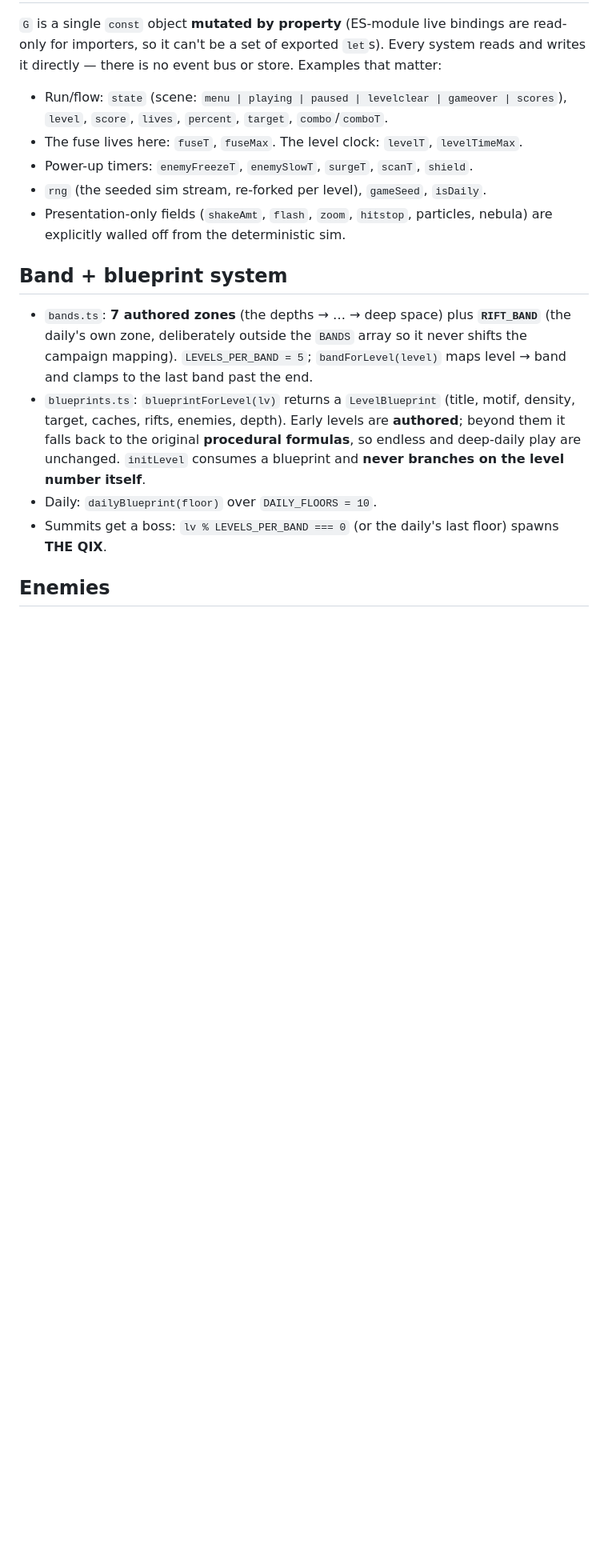
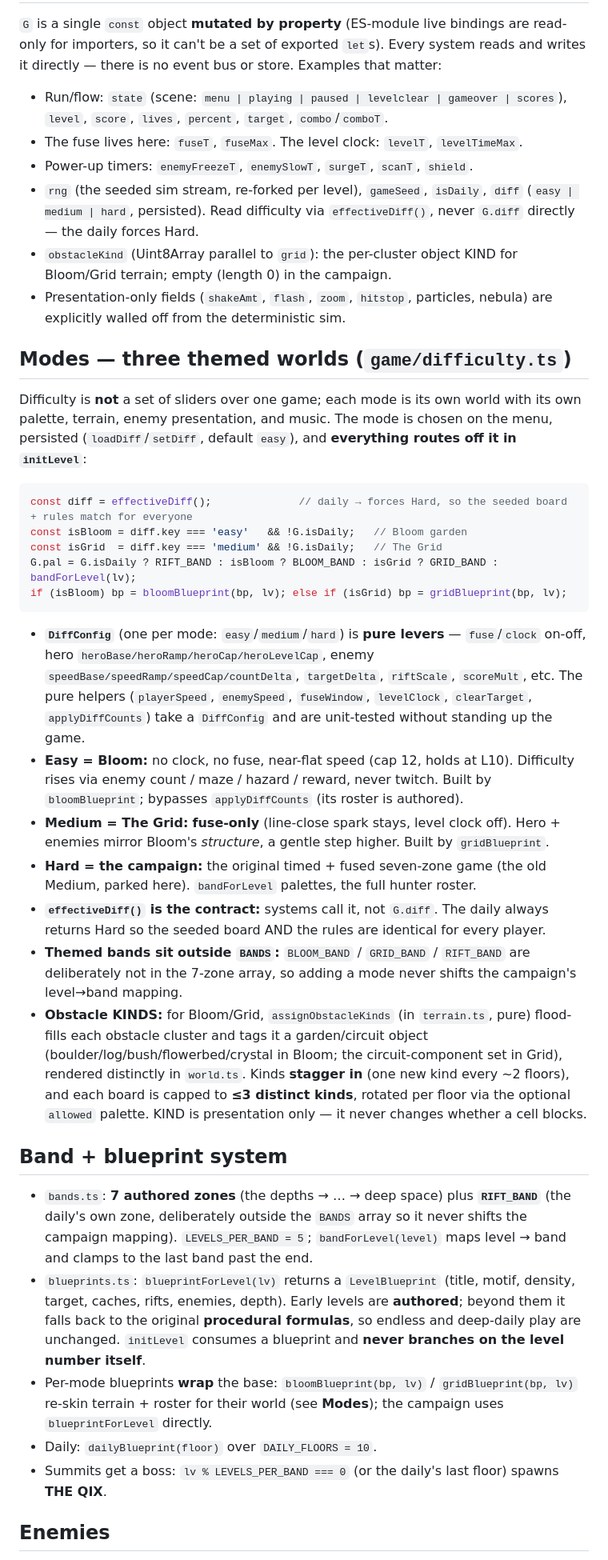
Before and after one commit to Vishalr61/veil, a Markdown page: CLAUDE.md, the part around one of its changes. Shown at 80% size. GitHub-like rendering; blank space fills up the shorter version.

````diff
--- a/CLAUDE.md
+++ b/CLAUDE.md
@@ -67,13 +73,35 @@ src/
 - Run/flow: `state` (scene: `menu | playing | paused | levelclear | gameover | scores`), `level`, `score`, `lives`, `percent`, `target`, `combo`/`comboT`.
 - The fuse lives here: `fuseT`, `fuseMax`. The level clock: `levelT`, `levelTimeMax`.
 - Power-up timers: `enemyFreezeT`, `enemySlowT`, `surgeT`, `scanT`, `shield`.
-- `rng` (the seeded sim stream, re-forked per level), `gameSeed`, `isDaily`.
+- `rng` (the seeded sim stream, re-forked per level), `gameSeed`, `isDaily`, `diff` (`easy | medium | hard`, persisted). Read difficulty via `effectiveDiff()`, never `G.diff` directly — the daily forces Hard.
+- `obstacleKind` (Uint8Array parallel to `grid`): the per-cluster object KIND for Bloom/Grid terrain; empty (length 0) in the campaign.
 - Presentation-only fields (`shakeAmt`, `flash`, `zoom`, `hitstop`, particles, nebula) are explicitly walled off from the deterministic sim.
+
+## Modes — three themed worlds (`game/difficulty.ts`)
+
+Difficulty is **not** a set of sliders over one game; each mode is its own world with its own palette, terrain, enemy presentation, and music. The mode is chosen on the menu, persisted (`loadDiff`/`setDiff`, default `easy`), and **everything routes off it in `initLevel`**:
+
+```ts
+const diff = effectiveDiff();              // daily → forces Hard, so the seeded board + rules match for everyone
+const isBloom = diff.key === 'easy'   && !G.isDaily;   // Bloom garden
+const isGrid  = diff.key === 'medium' && !G.isDaily;   // The Grid
+G.pal = G.isDaily ? RIFT_BAND : isBloom ? BLOOM_BAND : isGrid ? GRID_BAND : bandForLevel(lv);
+if (isBloom) bp = bloomBlueprint(bp, lv); else if (isGrid) bp = gridBlueprint(bp, lv);
+```
+
+- **`DiffConfig`** (one per mode: `easy`/`medium`/`hard`) is **pure levers** — `fuse`/`clock` on-off, hero `heroBase/heroRamp/heroCap/heroLevelCap`, enemy `speedBase/speedRamp/speedCap/countDelta`, `targetDelta`, `riftScale`, `scoreMult`, etc. The pure helpers (`playerSpeed`, `enemySpeed`, `fuseWindow`, `levelClock`, `clearTarget`, `applyDiffCounts`) take a `DiffConfig` and are unit-tested without standing up the game.
+- **Easy = Bloom:** no clock, no fuse, near-flat speed (cap 12, holds at L10). Difficulty rises via enemy count / maze / hazard / reward, never twitch. Built by `bloomBlueprint`; bypasses `applyDiffCounts` (its roster is authored).
+- **Medium = The Grid:** **fuse-only** (line-close spark stays, level clock off). Hero + enemies mirror Bloom's *structure*, a gentle step higher. Built by `gridBlueprint`.
+- **Hard = the campaign:** the original timed + fused seven-zone game (the old Medium, parked here). `bandForLevel` palettes, the full hunter roster.
+- **`effectiveDiff()` is the contract:** systems call it, not `G.diff`. The daily always returns Hard so the seeded board AND the rules are identical for every player.
+- **Themed bands sit outside `BANDS`:** `BLOOM_BAND` / `GRID_BAND` / `RIFT_BAND` are deliberately not in the 7-zone array, so adding a mode never shifts the campaign's level→band mapping.
+- **Obstacle KINDS:** for Bloom/Grid, `assignObstacleKinds` (in `terrain.ts`, pure) flood-fills each obstacle cluster and tags it a garden/circuit object (boulder/log/bush/flowerbed/crystal in Bloom; the circuit-component set in Grid), rendered distinctly in `world.ts`. Kinds **stagger in** (one new kind every ~2 floors), and each board is capped to **≤3 distinct kinds**, rotated per floor via the optional `allowed` palette. KIND is presentation only — it never changes whether a cell blocks.
 
 ## Band + blueprint system
 
 - `bands.ts`: **7 authored zones** (the depths → … → deep space) plus **`RIFT_BAND`** (the daily's own zone, deliberately outside the `BANDS` array so it never shifts the campaign mapping). `LEVELS_PER_BAND = 5`; `bandForLevel(level)` maps level → band and clamps to the last band past the end.
 - `blueprints.ts`: `blueprintForLevel(lv)` returns a `LevelBlueprint` (title, motif, density, target, caches, rifts, enemies, depth). Early levels are **authored**; beyond them it falls back to the original **procedural formulas**, so endless and deep-daily play are unchanged. `initLevel` consumes a blueprint and **never branches on the level number itself**.
+- Per-mode blueprints **wrap** the base: `bloomBlueprint(bp, lv)` / `gridBlueprint(bp, lv)` re-skin terrain + roster for their world (see **Modes**); the campaign uses `blueprintForLevel` directly.
 - Daily: `dailyBlueprint(floor)` over `DAILY_FLOORS = 10`.
 - Summits get a boss: `lv % LEVELS_PER_BAND === 0` (or the daily's last floor) spawns **THE QIX**.
 
````
Also changed, not shown: other parts of CLAUDE.md (+14 -6 lines).
